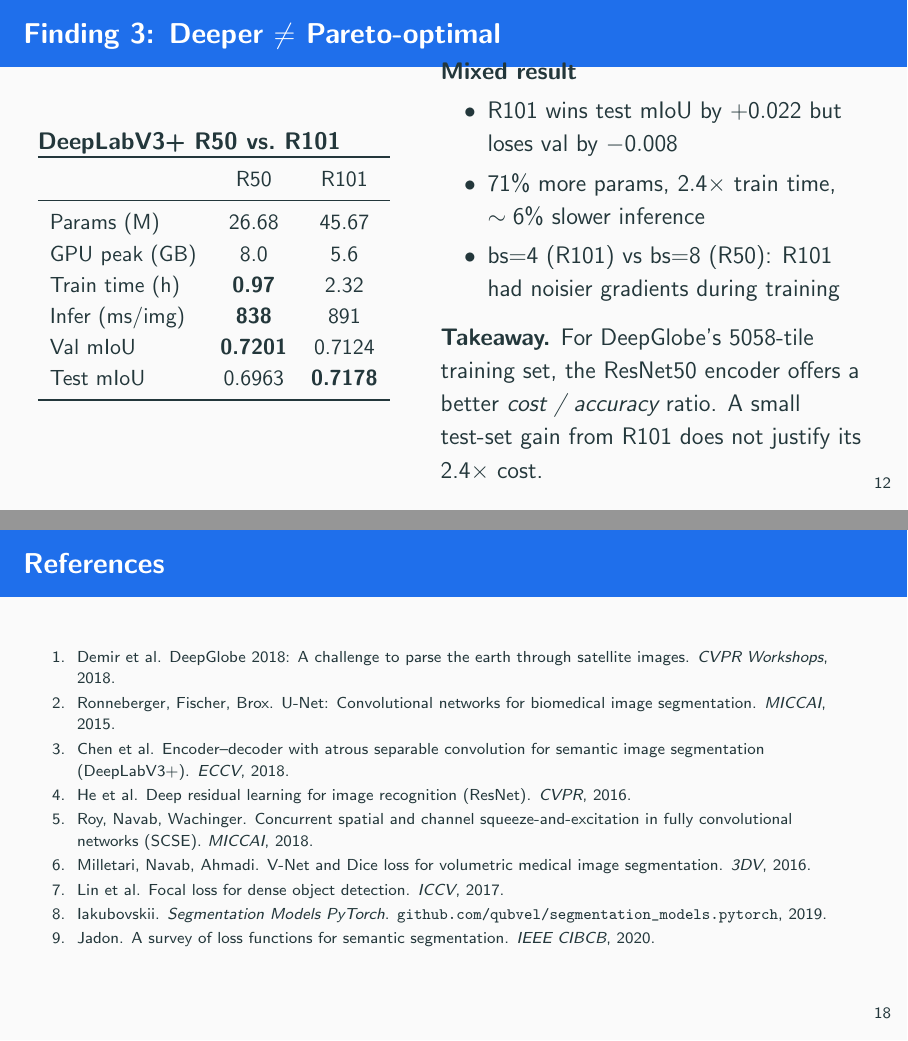
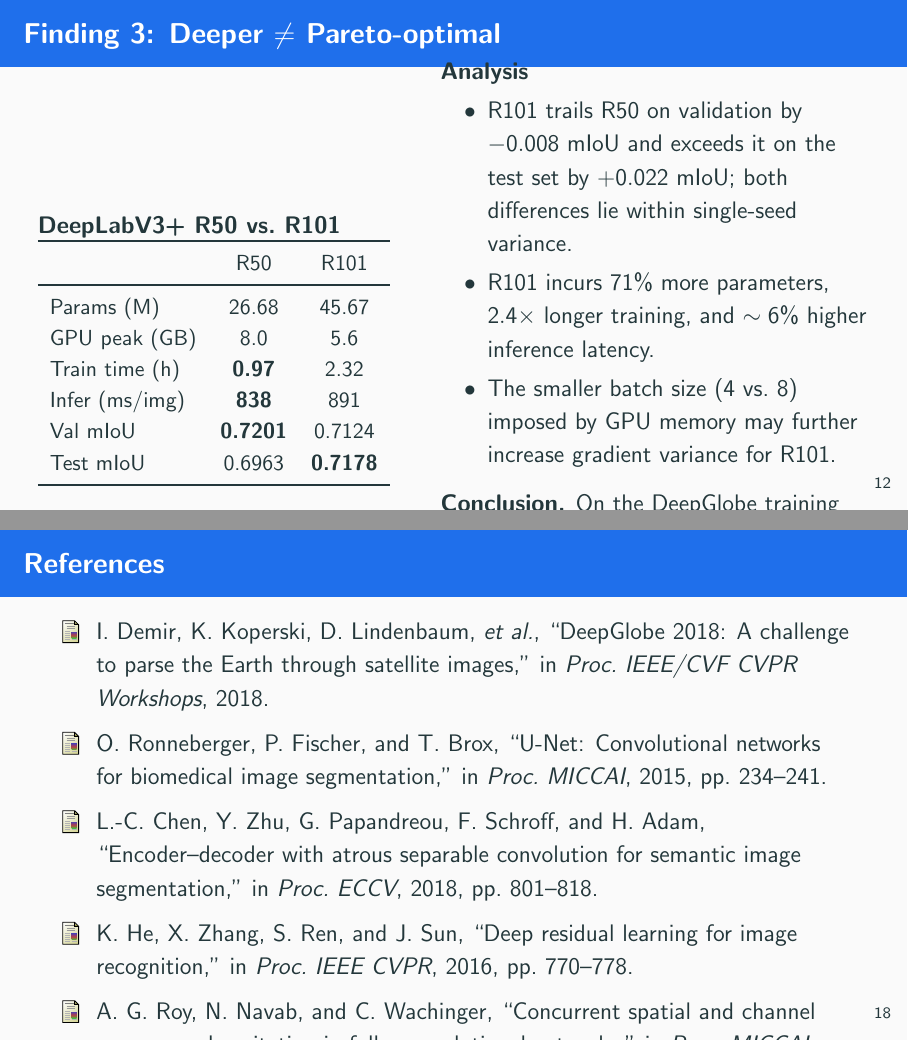
Before and after one commit to Jerryzhang258/landcover-seg, LaTeX slides (writeup/slides.tex): pages 16 and 23 of 27, joined at a grey line. Compiled offline with pdfLaTeX.

Commit message:
slides: tighten language and formatting for academic rigor
- References: restore thebibliography/\bibitem with full author lists,
  IEEE-style quoted titles, italicized proceedings, page ranges
- Finding 1 title: "largest single-variable lever" -> "dominates the
  single-variable effects"
- Finding 3 analysis: replace win/lose phrasing with "trails/exceeds";
  qualify the bs=4 batch-size note as a hypothesis, not a fact;
  "Takeaway" -> "Conclusion"
- Summary of findings (was "Take-home messages"): reframe each bullet
  as a declarative finding + "Implication:" directive; use "pp" for
  percentage-point deltas
- Phase 4 bullets: drop "pts", use "pp" notation
- "Mixed result" -> "Analysis"
- "& figures" -> "and figures" in code availability line

```diff
--- a/writeup/slides.tex
+++ b/writeup/slides.tex
@@ -293,19 +293,22 @@
   \end{tabular}
 
   \column{0.54\textwidth}
-  \textbf{Mixed result}
+  \textbf{Analysis}
   \begin{itemize}
-    \item R101 wins test mIoU by $+0.022$ but loses val by $-0.008$
-    \item $71\%$ more params, $2.4\times$ train time, $\sim 6\%$ slower
-          inference
-    \item bs=4 (R101) vs bs=8 (R50): R101 had noisier gradients during
-          training
+    \item R101 trails R50 on validation by $-0.008$ mIoU and exceeds
+          it on the test set by $+0.022$ mIoU; both differences lie
+          within single-seed variance.
+    \item R101 incurs $71\%$ more parameters, $2.4\times$ longer
+          training, and $\sim 6\%$ higher inference latency.
+    \item The smaller batch size (4 vs.\ 8) imposed by GPU memory may
+          further increase gradient variance for R101.
   \end{itemize}
 
   \vspace{0.4em}
-  \textbf{Takeaway.} For DeepGlobe's 5058-tile training set, the
-  ResNet50 encoder offers a better \emph{cost / accuracy} ratio. A
-  small test-set gain from R101 does not justify its 2.4$\times$ cost.
+  \textbf{Conclusion.} On the DeepGlobe training set
+  (5{,}058 tiles), ResNet50 offers a superior cost--accuracy trade-off;
+  the marginal test-set improvement from ResNet101 does not justify
+  its $2.4\times$ training cost.
   \end{columns}
 \end{frame}
 
@@ -366,0 +372,2 @@
+          ($-0.008$ mIoU) and marginally surpasses it on the test set
+          ($+0.022$ mIoU); both differences fall within single-seed
@@ -390,19 +401,47 @@
 
 \begin{frame}{References}
   \scriptsize
-  \setlength{\leftmargini}{1.2em}
-  \begin{enumerate}
-    \setlength{\itemsep}{0.15em}
-    \item Demir et al. DeepGlobe 2018: A challenge to parse the earth through satellite images. \emph{CVPR Workshops}, 2018.
-    \item Ronneberger, Fischer, Brox. U-Net: Convolutional networks for biomedical image segmentation. \emph{MICCAI}, 2015.
-    \item Chen et al. Encoder--decoder with atrous separable convolution for semantic image segmentation (DeepLabV3+). \emph{ECCV}, 2018.
-    \item He et al. Deep residual learning for image recognition (ResNet). \emph{CVPR}, 2016.
-    \item Roy, Navab, Wachinger. Concurrent spatial and channel squeeze-and-excitation in fully convolutional networks (SCSE). \emph{MICCAI}, 2018.
-    \item Milletari, Navab, Ahmadi. V-Net and Dice loss for volumetric medical image segmentation. \emph{3DV}, 2016.
-    \item Lin et al. Focal loss for dense object detection. \emph{ICCV}, 2017.
-    \item Iakubovskii. \emph{Segmentation Models PyTorch}. \url{github.com/qubvel/segmentation_models.pytorch}, 2019.
-    \item Jadon. A survey of loss functions for semantic segmentation. \emph{IEEE CIBCB}, 2020.
-  \end{enumerate}
+  \begin{thebibliography}{9}
+    \setlength{\itemsep}{0.2em}
+    \setlength{\parsep}{0pt}
+    \bibitem{demir2018}
+      I.~Demir, K.~Koperski, D.~Lindenbaum, \emph{et~al.},
+      ``DeepGlobe 2018: A challenge to parse the Earth through satellite
+      images,'' in \emph{Proc. IEEE/CVF CVPR Workshops}, 2018.
+    \bibitem{ronneberger2015}
+      O.~Ronneberger, P.~Fischer, and T.~Brox,
+      ``U-Net: Convolutional networks for biomedical image segmentation,''
+      in \emph{Proc. MICCAI}, 2015, pp.~234--241.
+    \bibitem{chen2018}
+      L.-C.~Chen, Y.~Zhu, G.~Papandreou, F.~Schroff, and H.~Adam,
+      ``Encoder--decoder with atrous separable convolution for semantic
+      image segmentation,'' in \emph{Proc. ECCV}, 2018, pp.~801--818.
+    \bibitem{he2016}
+      K.~He, X.~Zhang, S.~Ren, and J.~Sun,
+      ``Deep residual learning for image recognition,''
+      in \emph{Proc. IEEE CVPR}, 2016, pp.~770--778.
+    \bibitem{roy2018}
+      A.~G.~Roy, N.~Navab, and C.~Wachinger,
+      ``Concurrent spatial and channel squeeze-and-excitation in fully
+      convolutional networks,'' in \emph{Proc. MICCAI}, 2018, pp.~421--429.
+    \bibitem{milletari2016}
+      F.~Milletari, N.~Navab, and S.-A.~Ahmadi,
+      ``V-Net: Fully convolutional neural networks for volumetric medical
+      image segmentation,'' in \emph{Proc. 3DV}, 2016, pp.~565--571.
+    \bibitem{lin2017}
+      T.-Y.~Lin, P.~Goyal, R.~Girshick, K.~He, and P.~Doll\'{a}r,
+      ``Focal loss for dense object detection,''
+      in \emph{Proc. IEEE ICCV}, 2017, pp.~2980--2988.
+    \bibitem{jadon2020}
+      S.~Jadon,
+      ``A survey of loss functions for semantic segmentation,''
+      in \emph{Proc. IEEE CIBCB}, 2020, pp.~1--7.
+    \bibitem{iakubovskii2019}
+      P.~Iakubovskii,
+      ``Segmentation Models PyTorch,'' GitHub repository, 2019.
+      [Online]. Available:
+      \url{https://github.com/qubvel/segmentation_models.pytorch}
+  \end{thebibliography}
 \end{frame}
 
 \begin{frame}[standout]
```
Also changed, not shown: writeup/slides.tex (46 more changed lines).
